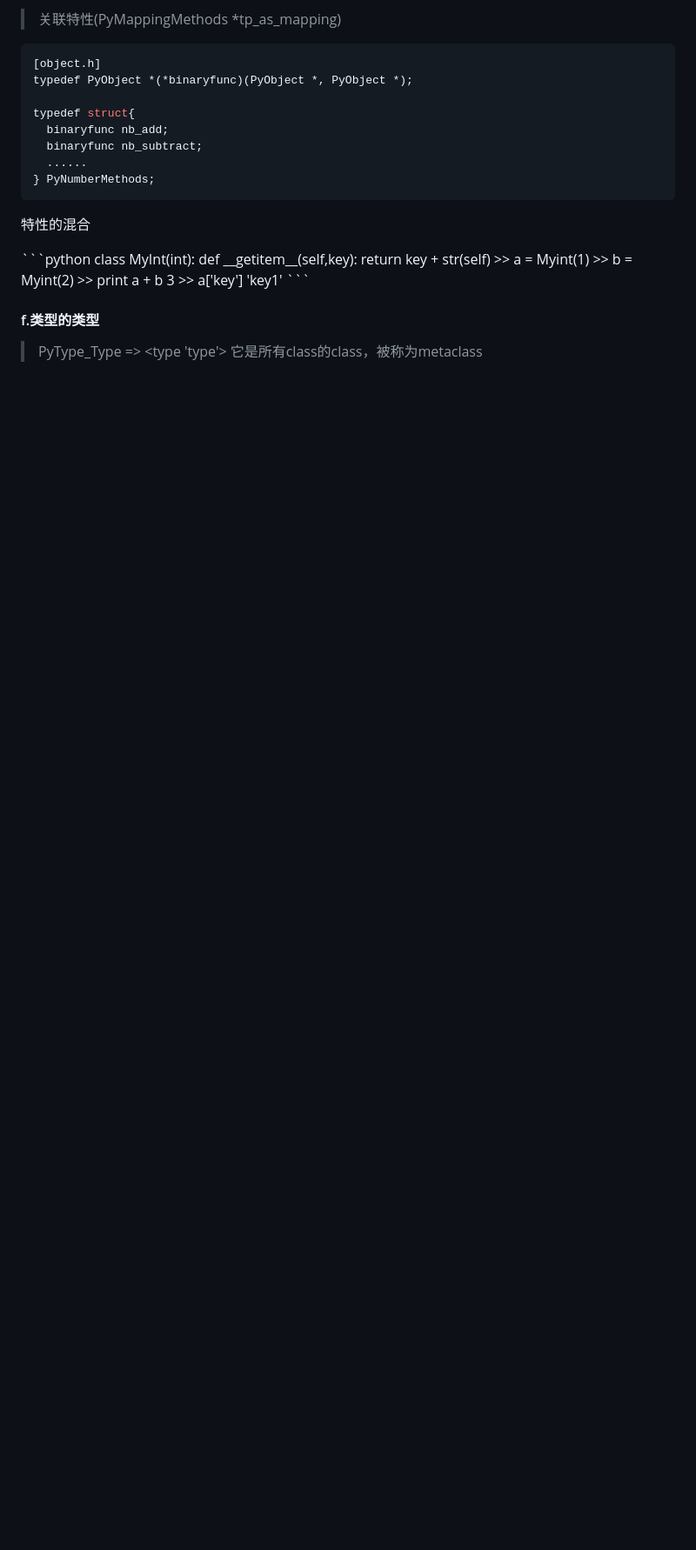
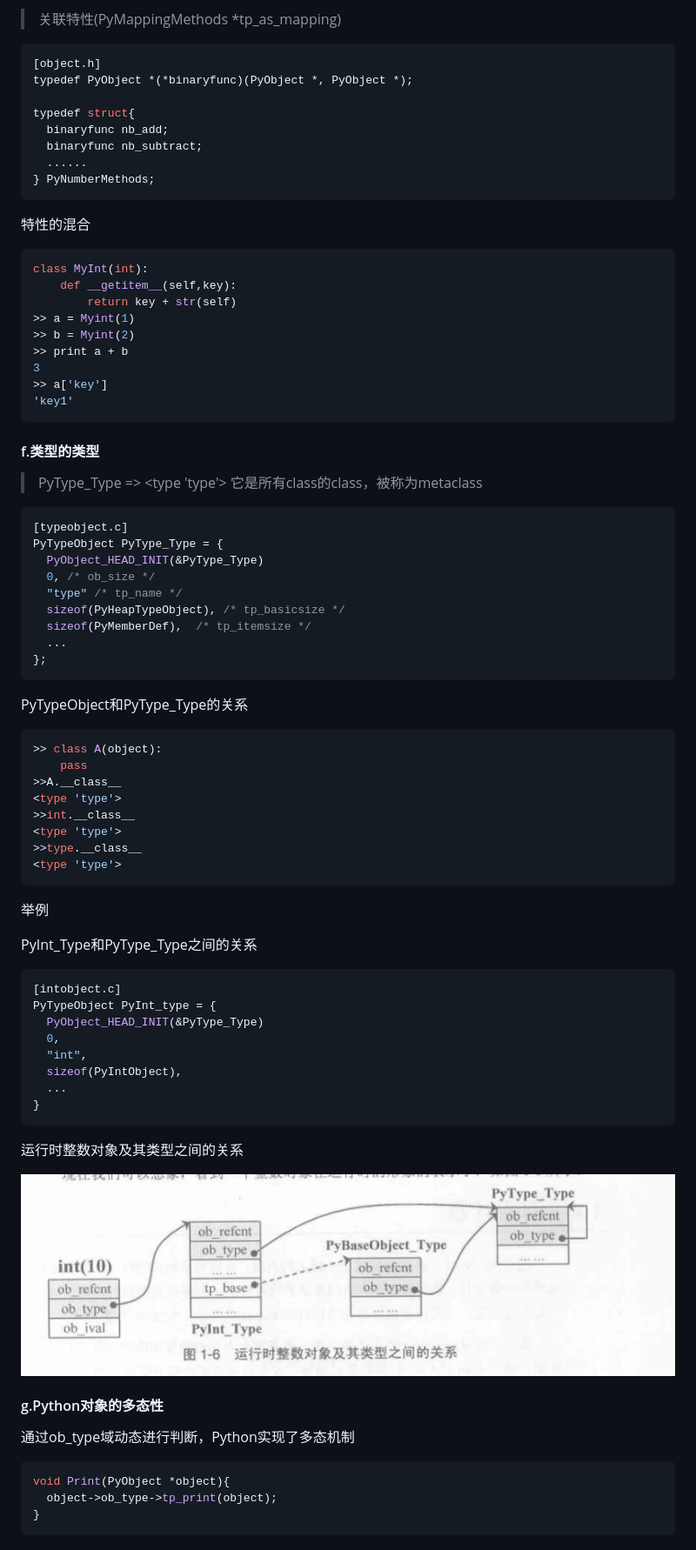
Before and after one commit to cxia0209/Python-Source-Code, a Markdown page: Python_object.md, the part around the change printed below. Shown: that part at 87% size. Rendered like a GitHub page; pictures changed too: image/pyint_pytype.png (added); blank space fills up the shorter version.

Commit message:
Polymorphism

````diff
--- a/Python_object.md
+++ b/Python_object.md
@@ -102,6 +103,7 @@ typedef struct{
 ```
 
 <p>特性的混合</p>
+
 ```python
 class MyInt(int):
     def __getitem__(self,key):
@@ -116,3 +118,55 @@ class MyInt(int):
 
 #### f.类型的类型
 > PyType_Type => <type 'type'> 它是所有class的class，被称为metaclass
+
+```c
+[typeobject.c]
+PyTypeObject PyType_Type = {
+  PyObject_HEAD_INIT(&PyType_Type)
+  0, /* ob_size */
+  "type" /* tp_name */
+  sizeof(PyHeapTypeObject), /* tp_basicsize */
+  sizeof(PyMemberDef),  /* tp_itemsize */
+  ...
+};
+```
+
+<p>PyTypeObject和PyType_Type的关系</p>
+
+```python
+>> class A(object):
+    pass
+>>A.__class__
+<type 'type'>
+>>int.__class__
+<type 'type'>
+>>type.__class__
+<type 'type'>
+```
+<p>举例</p>
+
+<p>PyInt_Type和PyType_Type之间的关系</p>
+
+```c
+[intobject.c]
+PyTypeObject PyInt_type = {
+  PyObject_HEAD_INIT(&PyType_Type)
+  0,
+  "int",
+  sizeof(PyIntObject),
+  ...
+}
+```
+<p>运行时整数对象及其类型之间的关系</p>
+
+![pyint_pytype](/image/pyint_pytype.png)
+
+#### g.Python对象的多态性
+
+<p>通过ob_type域动态进行判断，Python实现了多态机制</p>
+
+```c
+void Print(PyObject *object){
+  object->ob_type->tp_print(object);
+}
+```
````
Also changed, not shown: other parts of Python_object.md (+1 -0 lines).
